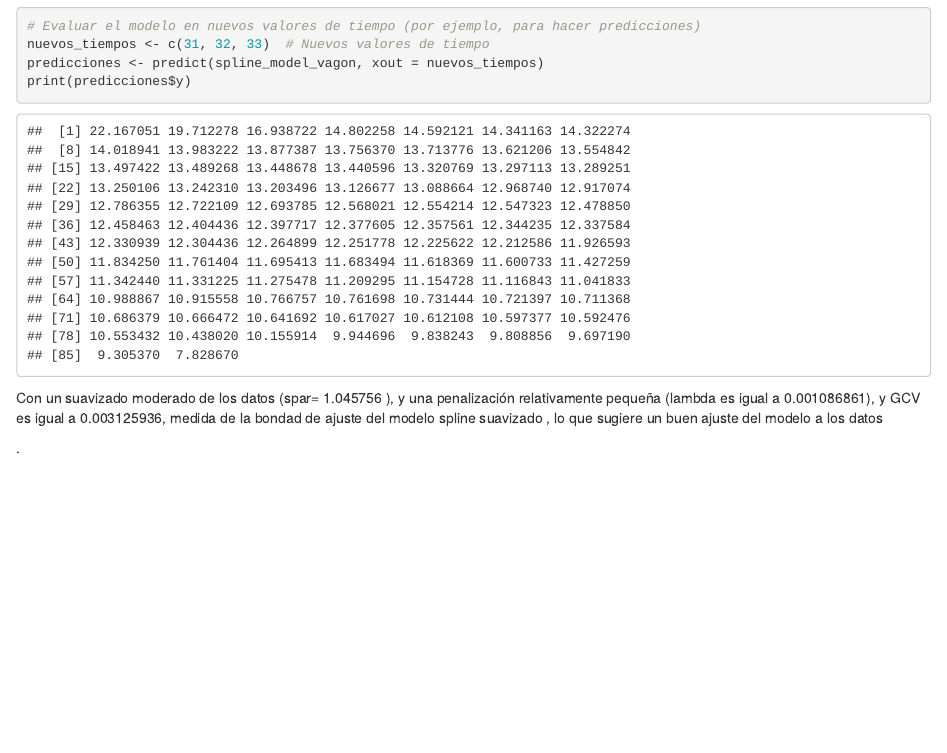
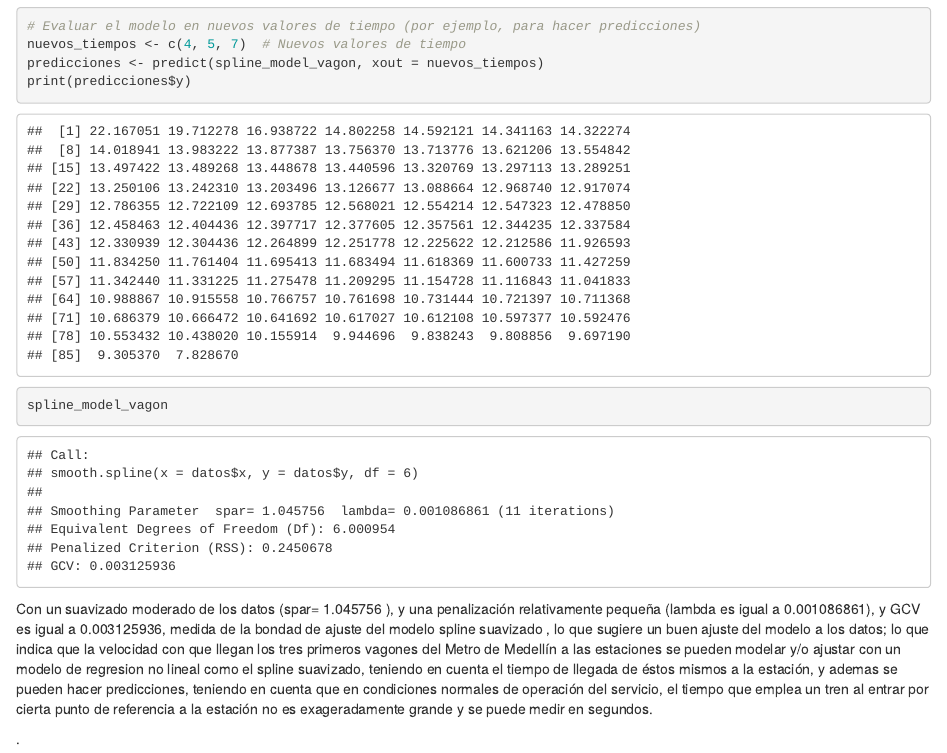
Before and after one commit to bserna13/1erParcialRNL, an R Markdown document (3er punto/3er punto.Rmd): the page in a window 1100 px wide, from 3810 px down. Rendered offline with R 4.5, knitr and Pandoc, with nearby package versions.

Commit message:
ccc
comentarios de resultados

````diff
--- a/3er punto/3er punto.Rmd
+++ b/3er punto/3er punto.Rmd
@@ -114,15 +114,18 @@ lines(spline_model_vagon$x, spline_model_vagon$y, col = "red", lwd = 2)
 legend("topright", legend = c("Datos Originales", "Spline Ajustado"), col = c("blue", "red"), lty = 1, lwd = 2)
 
 # Evaluar el modelo en nuevos valores de tiempo (por ejemplo, para hacer predicciones)
-nuevos_tiempos <- c(31, 32, 33)  # Nuevos valores de tiempo
+nuevos_tiempos <- c(4, 5, 7)  # Nuevos valores de tiempo
 predicciones <- predict(spline_model_vagon, xout = nuevos_tiempos)
 print(predicciones$y)
 
 
 
 ```
+```{r}
+spline_model_vagon
+```
 
-Con un suavizado moderado de los datos (spar= 1.045756 ), y una penalización relativamente pequeña (lambda es igual a 0.001086861), y GCV es igual a 0.003125936, medida de la bondad de ajuste del modelo spline suavizado , lo que sugiere un buen ajuste del modelo a los datos
+Con un suavizado moderado de los datos (spar= 1.045756 ), y una penalización relativamente pequeña (lambda es igual a 0.001086861), y GCV es igual a 0.003125936, medida de la bondad de ajuste del modelo spline suavizado , lo que sugiere un buen ajuste del modelo a los datos; lo que indica que la velocidad con que llegan los tres primeros  vagones del Metro de Medellín a las estaciones se pueden modelar y/o ajustar con un modelo de regresion no lineal como el spline suavizado, teniendo en cuenta el tiempo de llegada de éstos mismos a la estación, y ademas se pueden hacer predicciones, teniendo en cuenta que en condiciones normales de operación del servicio, el tiempo que emplea un tren al entrar por cierta punto de referencia a la estación no es exageradamente grande y se puede medir en segundos.
 
 
 
````
